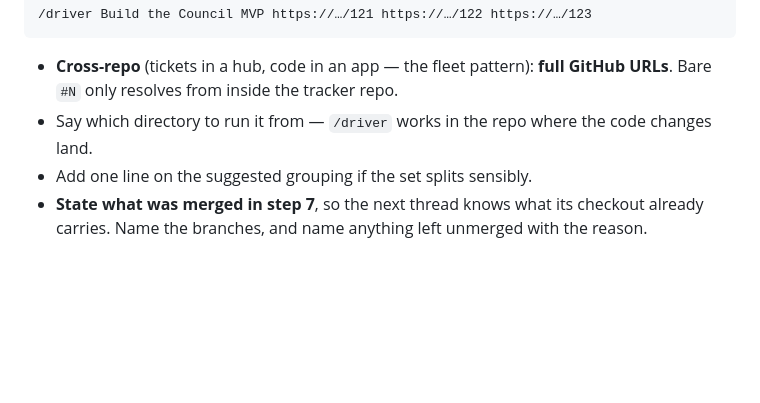
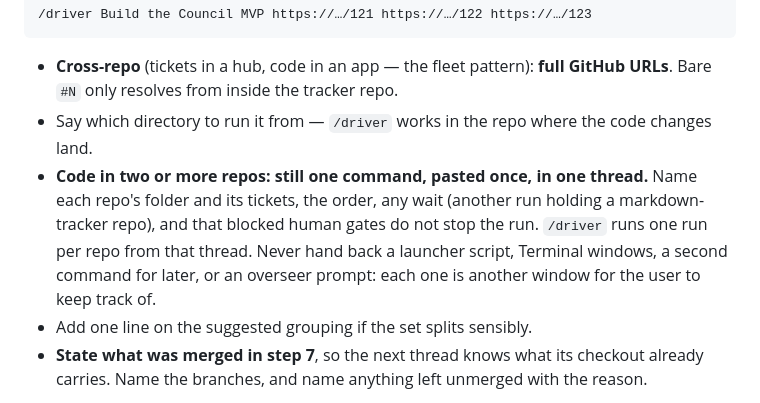
Before and after one commit to irama/irama-skills, a Markdown page: skills/to-driver/SKILL.md, the part around the change. Drawn GitHub-style; blank space fills up the shorter version.

```diff
--- a/skills/to-driver/SKILL.md
+++ b/skills/to-driver/SKILL.md
@@ -228,6 +228,11 @@ Lead with a **short label naming the work**, then the references, on one line, r
 - **Cross-repo** (tickets in a hub, code in an app — the fleet pattern): **full GitHub URLs**.
   Bare `#N` only resolves from inside the tracker repo.
 - Say which directory to run it from — `/driver` works in the repo where the code changes land.
+- **Code in two or more repos: still one command, pasted once, in one thread.** Name each repo's
+  folder and its tickets, the order, any wait (another run holding a markdown-tracker repo), and
+  that blocked human gates do not stop the run. `/driver` runs one run per repo from that thread.
+  Never hand back a launcher script, Terminal windows, a second command for later, or an overseer
+  prompt: each one is another window for the user to keep track of.
 - Add one line on the suggested grouping if the set splits sensibly.
 - **State what was merged in step 7**, so the next thread knows what its checkout already carries.
   Name the branches, and name anything left unmerged with the reason.
```
Also changed, not shown: skills/driver/SKILL.md (+6 -0 lines).
